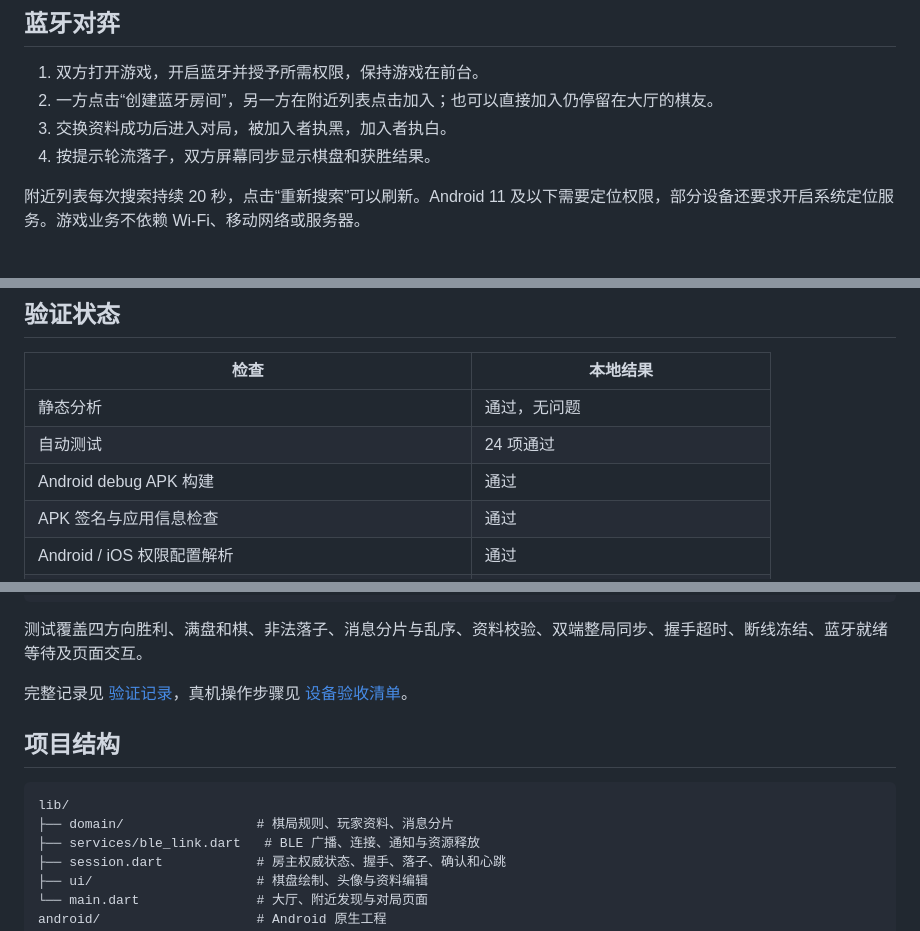
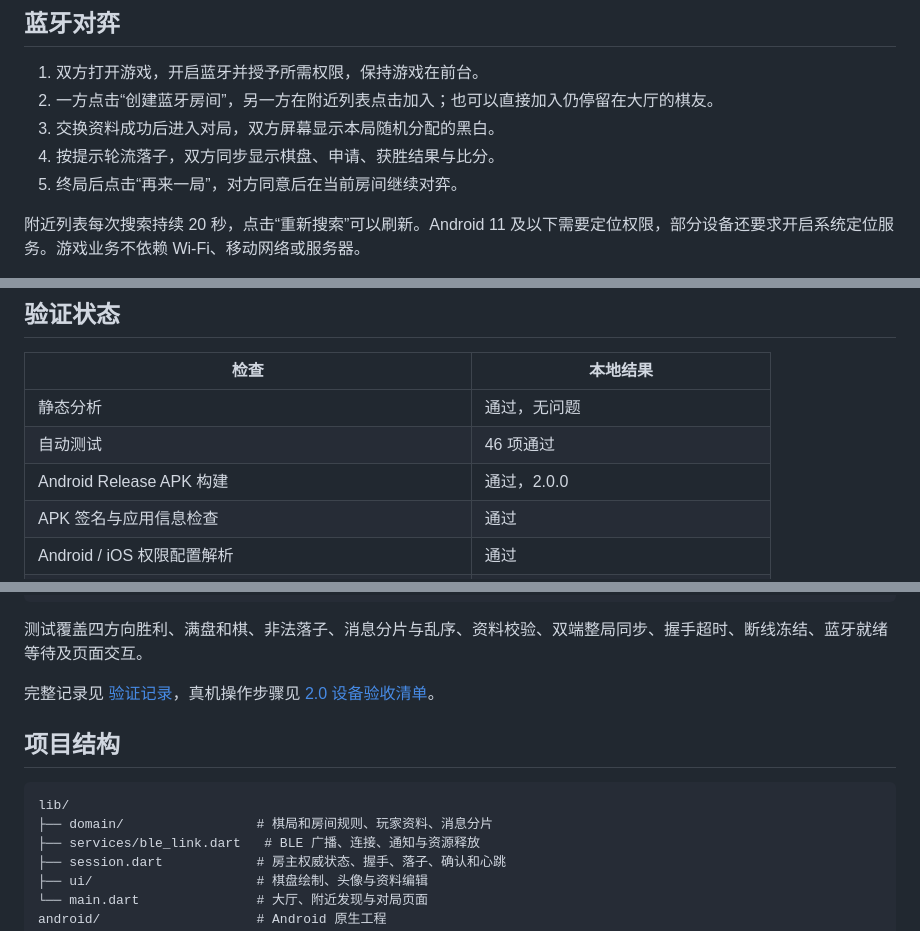
Before and after one commit to fushen1024/five-in-a-row, a Markdown page: README.md, 3 parts joined by grey strips. GitHub-like rendering.

````diff
--- a/README.md
+++ b/README.md
@@ -62,8 +80,9 @@ flutter run
 
 1. 双方打开游戏，开启蓝牙并授予所需权限，保持游戏在前台。
 2. 一方点击“创建蓝牙房间”，另一方在附近列表点击加入；也可以直接加入仍停留在大厅的棋友。
-3. 交换资料成功后进入对局，被加入者执黑，加入者执白。
-4. 按提示轮流落子，双方屏幕同步显示棋盘和获胜结果。
+3. 交换资料成功后进入对局，双方屏幕显示本局随机分配的黑白。
+4. 按提示轮流落子，双方同步显示棋盘、申请、获胜结果与比分。
+5. 终局后点击“再来一局”，对方同意后在当前房间继续对弈。
 
 附近列表每次搜索持续 20 秒，点击“重新搜索”可以刷新。Android 11 及以下需要定位权限，部分设备还要求开启系统定位服务。游戏业务不依赖 Wi-Fi、移动网络或服务器。
 
@@ -115,8 +134,8 @@ open ios/Runner.xcworkspace
 | 检查 | 本地结果 |
 | --- | --- |
 | 静态分析 | 通过，无问题 |
-| 自动测试 | 24 项通过 |
-| Android debug APK 构建 | 通过 |
+| 自动测试 | 46 项通过 |
+| Android Release APK 构建 | 通过，2.0.0 |
 | APK 签名与应用信息检查 | 通过 |
 | Android / iOS 权限配置解析 | 通过 |
 | 手机、小屏及横屏界面 | 已验证 390×844、320×568、844×390 |
@@ -130,13 +149,13 @@ flutter test
 
 测试覆盖四方向胜利、满盘和棋、非法落子、消息分片与乱序、资料校验、双端整局同步、握手超时、断线冻结、蓝牙就绪等待及页面交互。
 
-完整记录见 [验证记录](docs/verification.md)，真机操作步骤见 [设备验收清单](docs/device-testing.md)。
+完整记录见 [验证记录](docs/verification.md)，真机操作步骤见 [2.0 设备验收清单](docs/v2-device-testing.md)。
 
 ## 项目结构
 
 ```text
 lib/
-├── domain/                 # 棋局规则、玩家资料、消息分片
+├── domain/                 # 棋局和房间规则、玩家资料、消息分片
 ├── services/ble_link.dart   # BLE 广播、连接、通知与资源释放
 ├── session.dart            # 房主权威状态、握手、落子、确认和心跳
 ├── ui/                     # 棋盘绘制、头像与资料编辑
````
Also changed, not shown: other parts of README.md (+27 -7 lines), docs/v2-device-testing.md (added, +27 -0 lines), docs/v2-plan.md (added, +25 -0 lines), docs/verification.md (+27 -1 lines), docs/screenshots/match.png, 8 other files.
